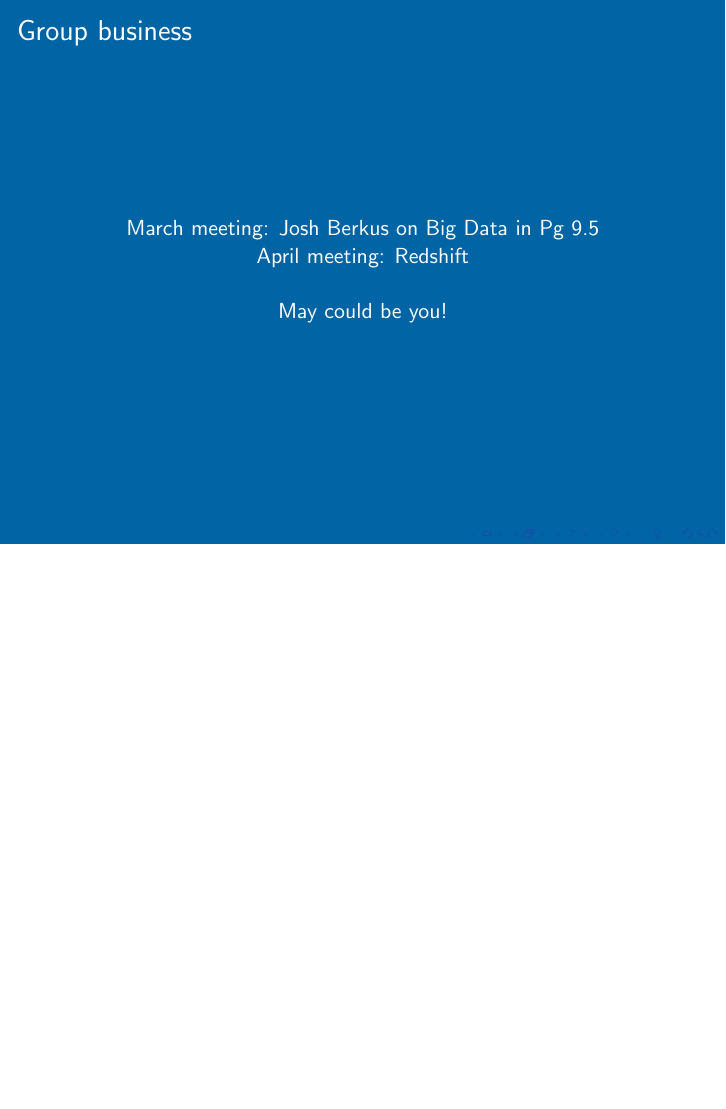
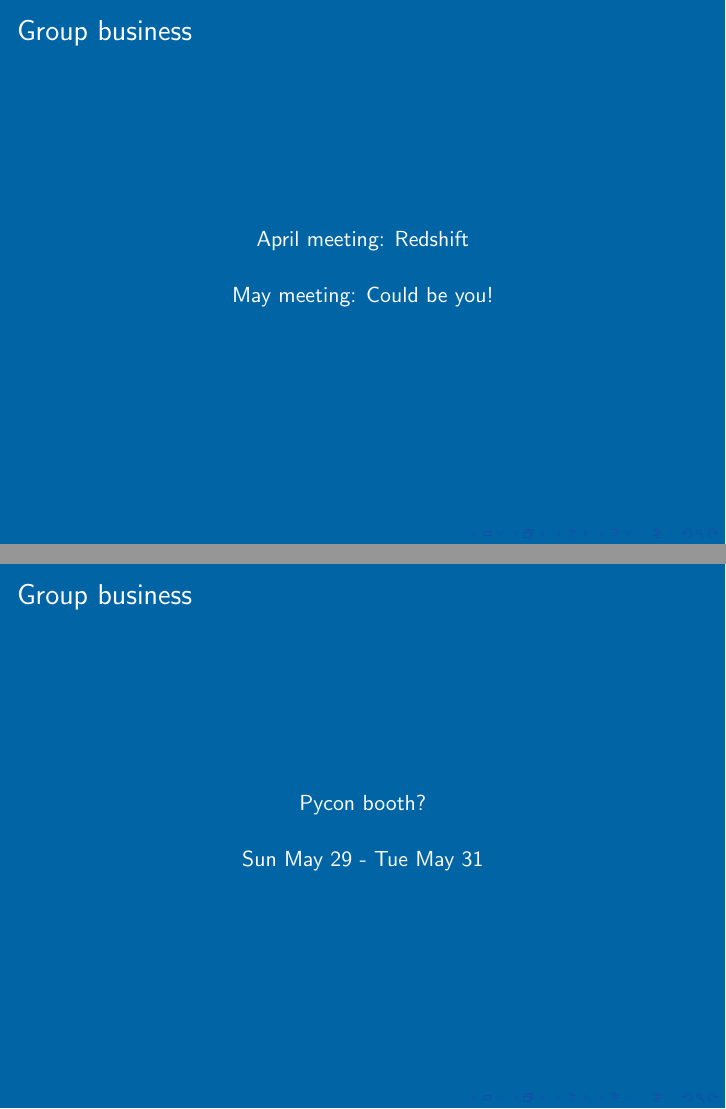
Before and after one commit to pdxpug/meeting_slides, LaTeX slides (PDXPUG.tex): page 6 of 7 before the commit and pages 5 and 6 of 7 after it, the two joined at a grey line, the shorter picture padded with empty space. Compiled offline with pdfLaTeX.

Commit message:
March 2016 meeting slides

```diff
--- a/PDXPUG.tex
+++ b/PDXPUG.tex
@@ -76,10 +67,19 @@
 {
   \frametitle{Group business}
   \begin{center}
-March meeting: Josh Berkus on Big Data in Pg 9.5\\
 April meeting: Redshift\\
 \vspace{5mm}
-May could be you!
+May meeting:  Could be you!\\
+  \end{center}
+}
+
+\frame
+{
+  \frametitle{Group business}
+  \begin{center}
+Pycon booth?\\
+\vspace{5mm}
+Sun May 29 - Tue May 31\\
   \end{center}
 }
 
```
Also changed, not shown: PDXPUG.tex (9 more changed lines).
